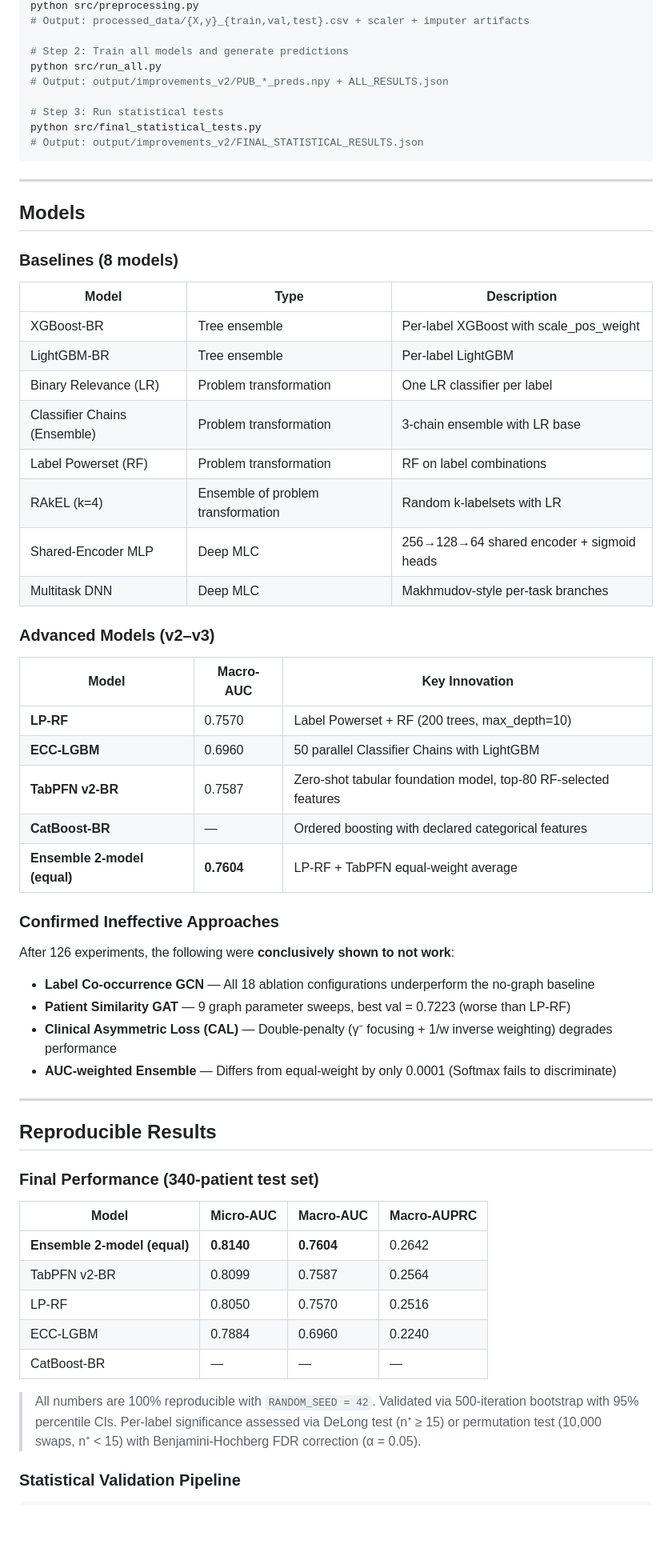
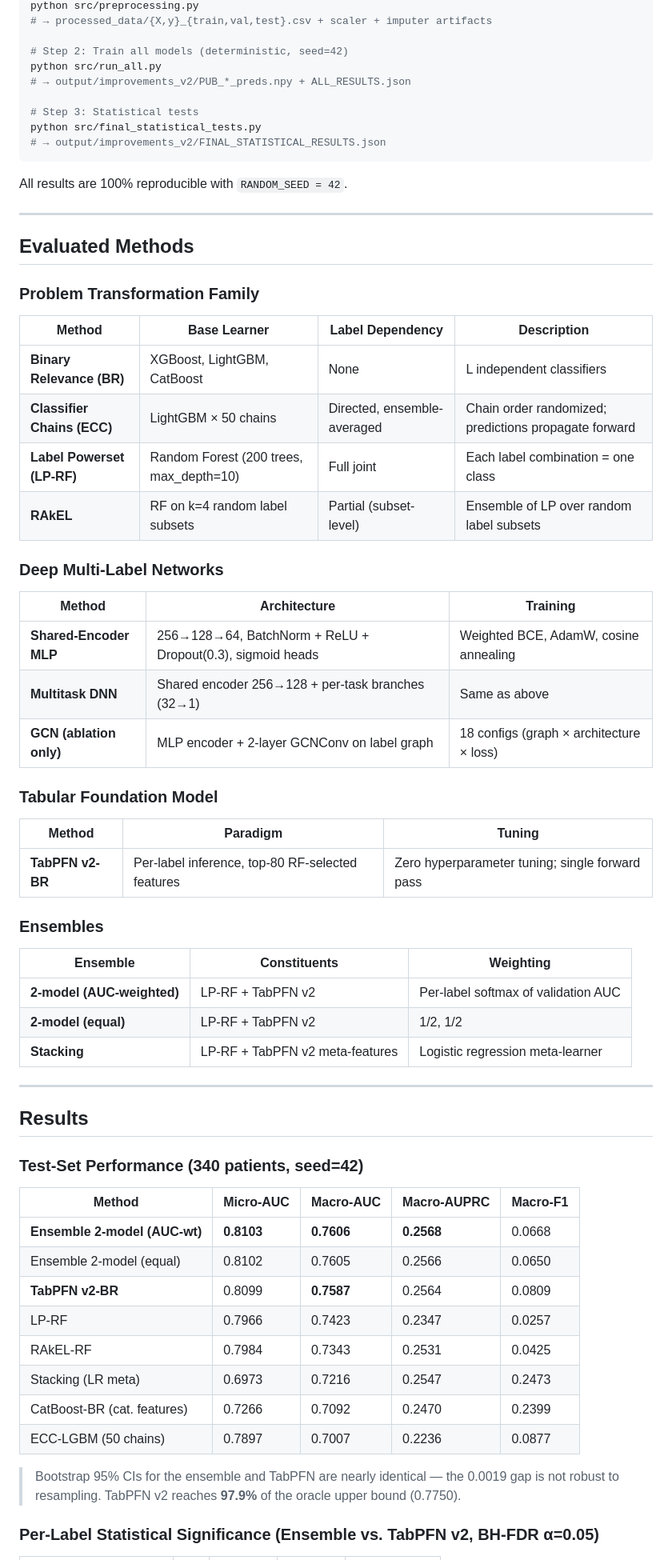
Before and after one commit to liaorunqing/CoMLC-MI, a Markdown page: README.md, the part around one of its changes. Shown at 80% size. Rendered like a GitHub page; blank space fills up the shorter version.

````diff
--- a/README.md
+++ b/README.md
@@ -148,66 +165,70 @@ Reproduce the paper's main results in 3 steps:
 python src/preprocessing.py
-# Output: processed_data/{X,y}_{train,val,test}.csv + scaler + imputer artifacts
+# → processed_data/{X,y}_{train,val,test}.csv + scaler + imputer artifacts
 
-# Step 2: Train all models and generate predictions
+# Step 2: Train all models (deterministic, seed=42)
 python src/run_all.py
-# Output: output/improvements_v2/PUB_*_preds.npy + ALL_RESULTS.json
+# → output/improvements_v2/PUB_*_preds.npy + ALL_RESULTS.json
 
-# Step 3: Run statistical tests
+# Step 3: Statistical tests
 python src/final_statistical_tests.py
-# Output: output/improvements_v2/FINAL_STATISTICAL_RESULTS.json
+# → output/improvements_v2/FINAL_STATISTICAL_RESULTS.json
 ```
+
+All results are 100% reproducible with `RANDOM_SEED = 42`.
 
 ---
 
-## Models
+## Evaluated Methods
 
-### Baselines (8 models)
+### Problem Transformation Family
 
-| Model | Type | Description |
-|-------|------|-------------|
-| XGBoost-BR | Tree ensemble | Per-label XGBoost with scale_pos_weight |
-| LightGBM-BR | Tree ensemble | Per-label LightGBM |
-| Binary Relevance (LR) | Problem transformation | One LR classifier per label |
-| Classifier Chains (Ensemble) | Problem transformation | 3-chain ensemble with LR base |
-| Label Powerset (RF) | Problem transformation | RF on label combinations |
-| RAkEL (k=4) | Ensemble of problem transformation | Random k-labelsets with LR |
-| Shared-Encoder MLP | Deep MLC | 256→128→64 shared encoder + sigmoid heads |
-| Multitask DNN | Deep MLC | Makhmudov-style per-task branches |
+| Method | Base Learner | Label Dependency | Description |
+|--------|-------------|-----------------|-------------|
+| **Binary Relevance (BR)** | XGBoost, LightGBM, CatBoost | None | L independent classifiers |
+| **Classifier Chains (ECC)** | LightGBM × 50 chains | Directed, ensemble-averaged | Chain order randomized; predictions propagate forward |
+| **Label Powerset (LP-RF)** | Random Forest (200 trees, max_depth=10) | Full joint | Each label combination = one class |
+| **RAkEL** | RF on k=4 random label subsets | Partial (subset-level) | Ensemble of LP over random label subsets |
 
-### Advanced Models (v2–v3)
+### Deep Multi-Label Networks
 
-| Model | Macro-AUC | Key Innovation |
-|-------|-----------|----------------|
-| **LP-RF** | 0.7570 | Label Powerset + RF (200 trees, max_depth=10) |
-| **ECC-LGBM** | 0.6960 | 50 parallel Classifier Chains with LightGBM |
-| **TabPFN v2-BR** | 0.7587 | Zero-shot tabular foundation model, top-80 RF-selected features |
-| **CatBoost-BR** | — | Ordered boosting with declared categorical features |
-| **Ensemble 2-model (equal)** | **0.7604** | LP-RF + TabPFN equal-weight average |
+| Method | Architecture | Training |
+|--------|-------------|----------|
+| **Shared-Encoder MLP** | 256→128→64, BatchNorm + ReLU + Dropout(0.3), sigmoid heads | Weighted BCE, AdamW, cosine annealing |
+| **Multitask DNN** | Shared encoder 256→128 + per-task branches (32→1) | Same as above |
+| **GCN (ablation only)** | MLP encoder + 2-layer GCNConv on label graph | 18 configs (graph × architecture × loss) |
 
-### Confirmed Ineffective Approaches
+### Tabular Foundation Model
 
-After 126 experiments, the following were **conclusively shown to not work**:
+| Method | Paradigm | Tuning |
+|--------|----------|--------|
+| **TabPFN v2-BR** | Per-label inference, top-80 RF-selected features | Zero hyperparameter tuning; single forward pass |
 
-- **Label Co-occurrence GCN** — All 18 ablation configurations underperform the no-graph baseline
-- **Patient Similarity GAT** — 9 graph parameter sweeps, best val = 0.7223 (worse than LP-RF)
-- **Clinical Asymmetric Loss (CAL)** — Double-penalty (γ⁻ focusing + 1/w inverse weighting) degrades performance
-- **AUC-weighted Ensemble** — Differs from equal-weight by only 0.0001 (Softmax fails to discriminate)
+### Ensembles
+
+| Ensemble | Constituents | Weighting |
+|----------|-------------|-----------|
+| **2-model (AUC-weighted)** | LP-RF + TabPFN v2 | Per-label softmax of validation AUC |
+| **2-model (equal)** | LP-RF + TabPFN v2 | 1/2, 1/2 |
+| **Stacking** | LP-RF + TabPFN v2 meta-features | Logistic regression meta-learner |
 
 ---
 
-## Reproducible Results
+## Results
 
-### Final Performance (340-patient test set)
+### Test-Set Performance (340 patients, seed=42)
 
-| Model | Micro-AUC | Macro-AUC | Macro-AUPRC |
-|-------|-----------|-----------|-------------|
-| **Ensemble 2-model (equal)** | **0.8140** | **0.7604** | 0.2642 |
-| TabPFN v2-BR | 0.8099 | 0.7587 | 0.2564 |
-| LP-RF | 0.8050 | 0.7570 | 0.2516 |
-| ECC-LGBM | 0.7884 | 0.6960 | 0.2240 |
-| CatBoost-BR | — | — | — |
+| Method | Micro-AUC | Macro-AUC | Macro-AUPRC | Macro-F1 |
+|--------|-----------|-----------|-------------|----------|
+| **Ensemble 2-model (AUC-wt)** | **0.8103** | **0.7606** | **0.2568** | 0.0668 |
+| Ensemble 2-model (equal) | 0.8102 | 0.7605 | 0.2566 | 0.0650 |
+| **TabPFN v2-BR** | 0.8099 | **0.7587** | 0.2564 | 0.0809 |
+| LP-RF | 0.7966 | 0.7423 | 0.2347 | 0.0257 |
+| RAkEL-RF | 0.7984 | 0.7343 | 0.2531 | 0.0425 |
+| Stacking (LR meta) | 0.6973 | 0.7216 | 0.2547 | 0.2473 |
+| CatBoost-BR (cat. features) | 0.7266 | 0.7092 | 0.2470 | 0.2399 |
+| ECC-LGBM (50 chains) | 0.7897 | 0.7007 | 0.2236 | 0.0877 |
 
-> All numbers are 100% reproducible with `RANDOM_SEED = 42`. Validated via 500-iteration bootstrap with 95% percentile CIs. Per-label significance assessed via DeLong test (n⁺ ≥ 15) or permutation test (10,000 swaps, n⁺ < 15) with Benjamini-Hochberg FDR correction (α = 0.05).
+> Bootstrap 95% CIs for the ensemble and TabPFN are nearly identical — the 0.0019 gap is not robust to resampling. TabPFN v2 reaches **97.9%** of the oracle upper bound (0.7750).
 
-### Statistical Validation Pipeline
+### Per-Label Statistical Significance (Ensemble vs. TabPFN v2, BH-FDR α=0.05)
 
````
Also changed, not shown: other parts of README.md (+173 -105 lines).
